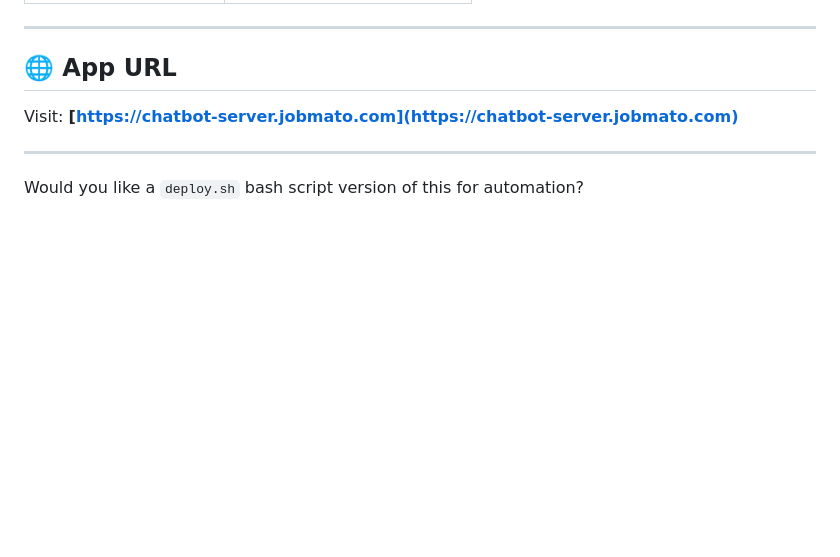
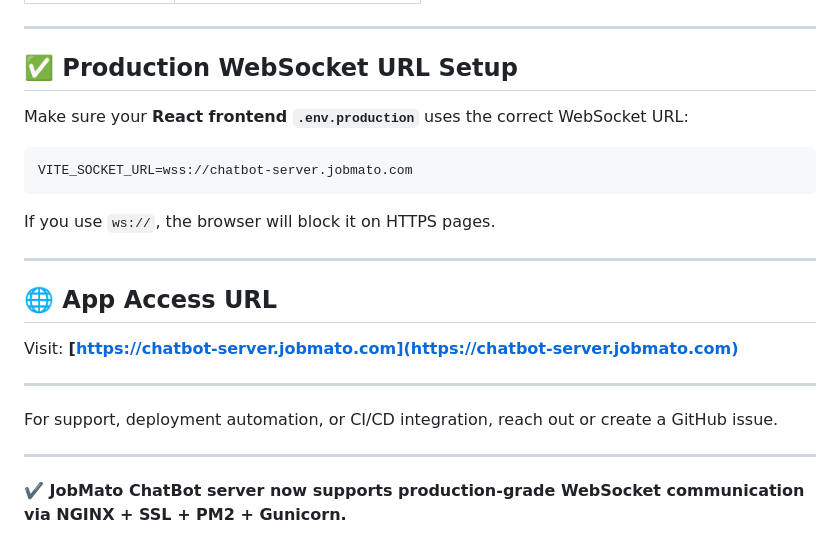
Before and after one commit to jobsaver/jobmato_chatbot_python, a Markdown page: deploy-guide-on-server.md, the part around the change printed below. GitHub-like rendering; blank space fills up the shorter version.

````diff
--- a/deploy-guide-on-server.md
+++ b/deploy-guide-on-server.md
@@ -149,10 +169,26 @@ pm2 restart jobmato-chatbot
 
 ---
 
-## 🌐 App URL
+## ✅ Production WebSocket URL Setup
+
+Make sure your **React frontend `.env.production`** uses the correct WebSocket URL:
+
+```env
+VITE_SOCKET_URL=wss://chatbot-server.jobmato.com
+```
+
+If you use `ws://`, the browser will block it on HTTPS pages.
+
+---
+
+## 🌐 App Access URL
 
 Visit: **[https://chatbot-server.jobmato.com](https://chatbot-server.jobmato.com)**
 
 ---
 
-Would you like a `deploy.sh` bash script version of this for automation?
+For support, deployment automation, or CI/CD integration, reach out or create a GitHub issue.
+
+---
+
+**✔️ JobMato ChatBot server now supports production-grade WebSocket communication via NGINX + SSL + PM2 + Gunicorn.**
````
Also changed, not shown: other parts of deploy-guide-on-server.md (+65 -45 lines).
